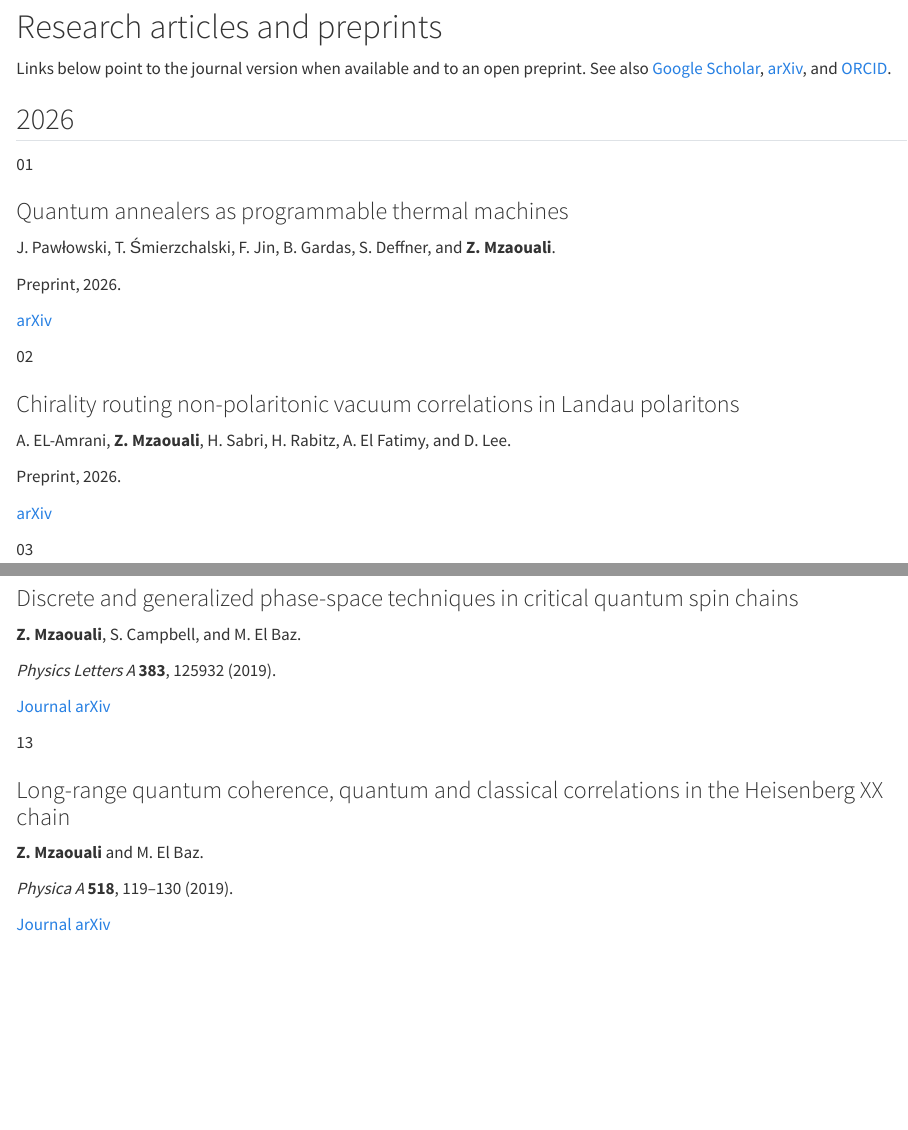
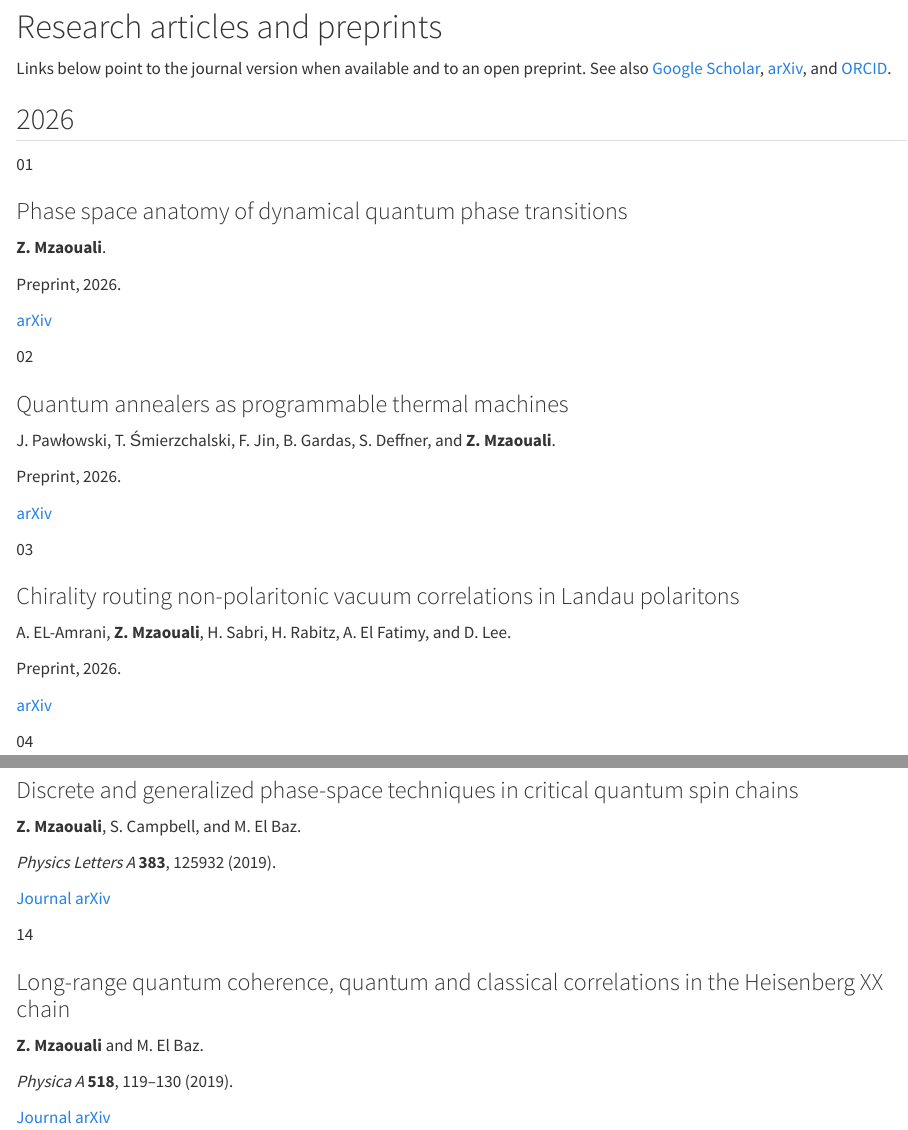
Before and after one commit to MoorishQubit/moorishqubit.github.io, a Quarto document (publications.qmd): the page in a window 1100 px wide, from 110 px down, and a second part further down, joined at a grey line. Rendered offline with R 4.5, knitr and Pandoc in place of Quarto, with nearby package versions.

Commit message:
Add phase space anatomy preprint to publications

```diff
--- a/publications.qmd
+++ b/publications.qmd
@@ -20,6 +20,20 @@ Links below point to the journal version when available and to an open preprint.
 <span class="pub-count">01</span>
 <div>
 
+### Phase space anatomy of dynamical quantum phase transitions
+
+**Z. Mzaouali**.
+
+Preprint, 2026.
+
+[arXiv](https://arxiv.org/abs/2609.24636){.pub-link}
+</div>
+:::
+
+::: {.publication}
+<span class="pub-count">02</span>
+<div>
+
 ### Quantum annealers as programmable thermal machines
 
 J. Pawłowski, T. Śmierzchalski, F. Jin, B. Gardas, S. Deffner, and **Z. Mzaouali**.
@@ -31,7 +45,7 @@ Preprint, 2026.
 :::
 
 ::: {.publication}
-<span class="pub-count">02</span>
+<span class="pub-count">03</span>
 <div>
 
 ### Chirality routing non-polaritonic vacuum correlations in Landau polaritons
@@ -45,7 +59,7 @@ Preprint, 2026.
 :::
 
 ::: {.publication}
-<span class="pub-count">03</span>
+<span class="pub-count">04</span>
 <div>
 
 ### Thermodynamic significance of QUBO encoding on quantum annealers
@@ -195,7 +209,7 @@ S. Abaach, **Z. Mzaouali**, and M. El Baz.
 :::
 
 ::: {.publication}
-<span class="pub-count">13</span>
+<span class="pub-count">14</span>
 <div>
 
 ### Long-range quantum coherence, quantum and classical correlations in the Heisenberg XX chain
```
Also changed, not shown: publications.qmd (18 more changed lines).
